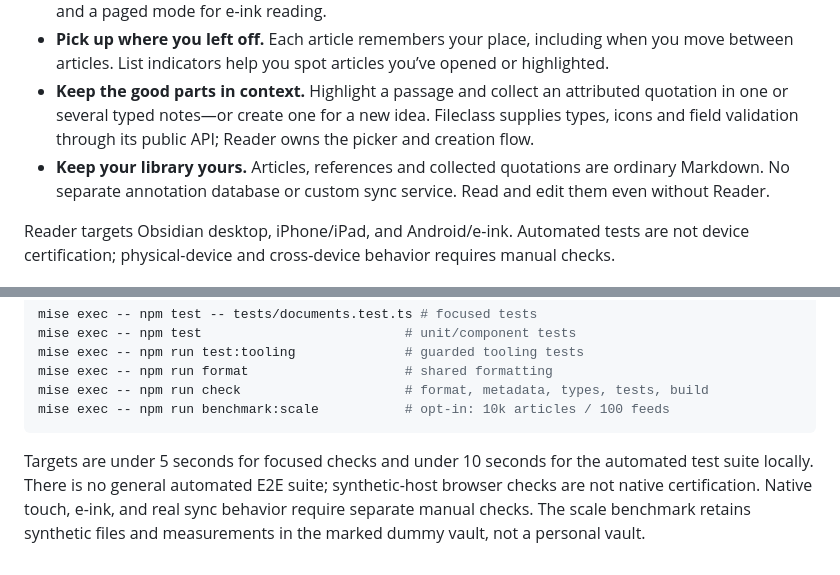
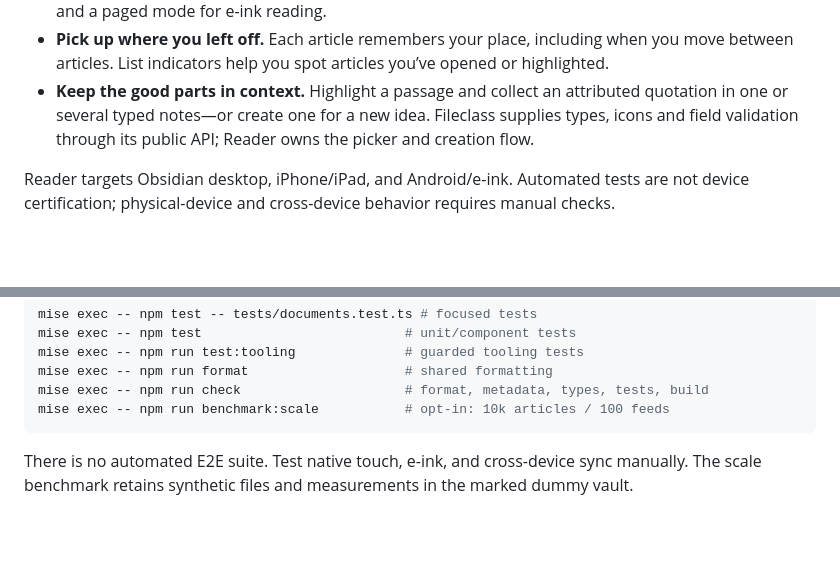
Before and after one commit to wannli/obsidian-reader, a Markdown page: README.md, 2 parts joined by grey strips. Drawn GitHub-style; blank space fills up the shorter version.

````diff
--- a/README.md
+++ b/README.md
@@ -18,7 +16,6 @@ Your articles are ordinary Markdown notes. Your highlights stay in the text. You
 - **Make room for focused reading.** A simple, titles-only list and a full-width article view keep the interface out of the way. Reader uses Obsidian’s typography and themes, with touch-friendly controls and a paged mode for e-ink reading.
 - **Pick up where you left off.** Each article remembers your place, including when you move between articles. List indicators help you spot articles you’ve opened or highlighted.
 - **Keep the good parts in context.** Highlight a passage and collect an attributed quotation in one or several typed notes—or create one for a new idea. Fileclass supplies types, icons and field validation through its public API; Reader owns the picker and creation flow.
-- **Keep your library yours.** Articles, references and collected quotations are ordinary Markdown. No separate annotation database or custom sync service. Read and edit them even without Reader.
 
 Reader targets Obsidian desktop, iPhone/iPad, and Android/e-ink. Automated tests are not device certification; physical-device and cross-device behavior requires manual checks.
 
@@ -191,4 +187,4 @@ mise exec -- npm run check                     # format, metadata, types, tests,
 mise exec -- npm run benchmark:scale           # opt-in: 10k articles / 100 feeds
 ```
 
-Targets are under 5 seconds for focused checks and under 10 seconds for the automated test suite locally. There is no general automated E2E suite; synthetic-host browser checks are not native certification. Native touch, e-ink, and real sync behavior require separate manual checks. The scale benchmark retains synthetic files and measurements in the marked dummy vault, not a personal vault.
+There is no automated E2E suite. Test native touch, e-ink, and cross-device sync manually. The scale benchmark retains synthetic files and measurements in the marked dummy vault.
````
Also changed, not shown: other parts of README.md (+5 -8 lines), AGENTS.md (+8 -8 lines).
